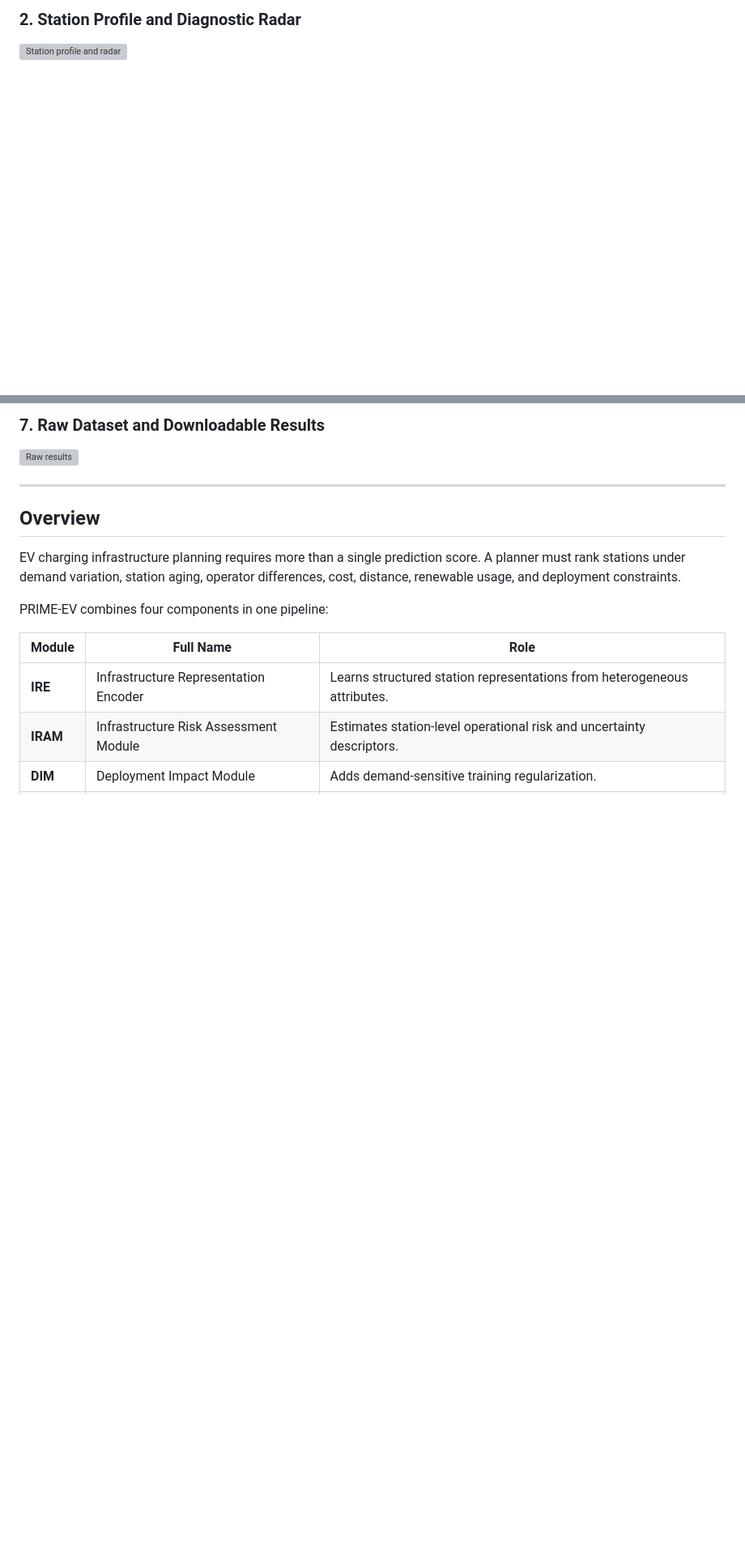
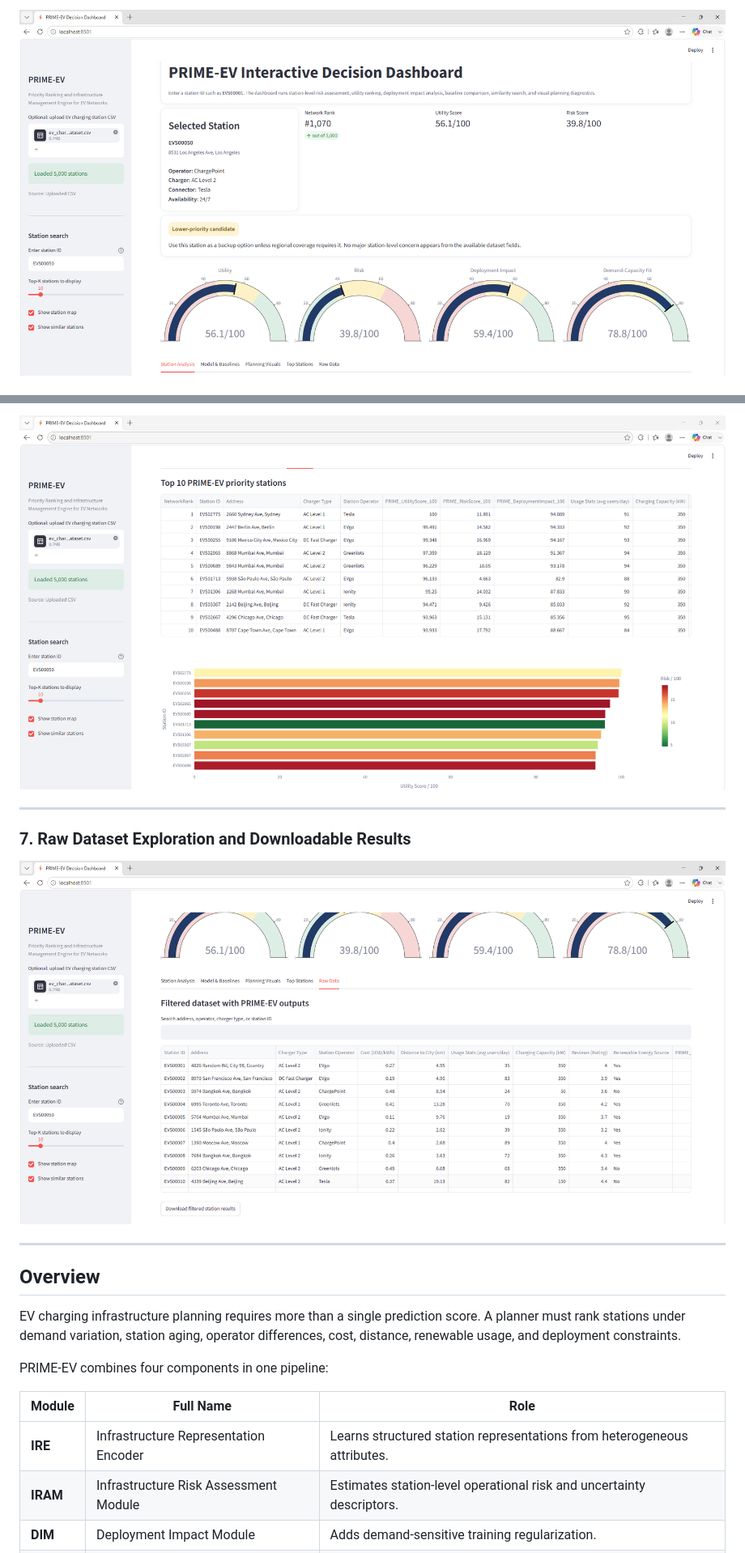
Before and after one commit to mishaurooj/PRIME-EV, a Markdown page: README.md, 2 parts joined by grey strips. Shown at 81% size. GitHub-like rendering; blank space fills up the shorter version; grey boxes are pictures that could not be loaded.

```diff
--- a/README.md
+++ b/README.md
@@ -24,4 +23,3 @@ PRIME-EV is an interactive Streamlit dashboard for EV charging station prioritiz
 
-### 2. Station Profile and Diagnostic Radar
-![Station profile and radar](p2.png)
+![Executive overview](App/p1.png)
 
@@ -39,6 +53,11 @@ PRIME-EV is an interactive Streamlit dashboard for EV charging station prioritiz
 
-### 7. Raw Dataset and Downloadable Results
-![Raw results](p7.png)
+![Top priority stations](App/p6.png)
+
+---
+
+### 7. Raw Dataset Exploration and Downloadable Results
+
+![Raw results](App/p7.png)
 
 ---
 
```
Also changed, not shown: other parts of README.md (+23 -8 lines).
